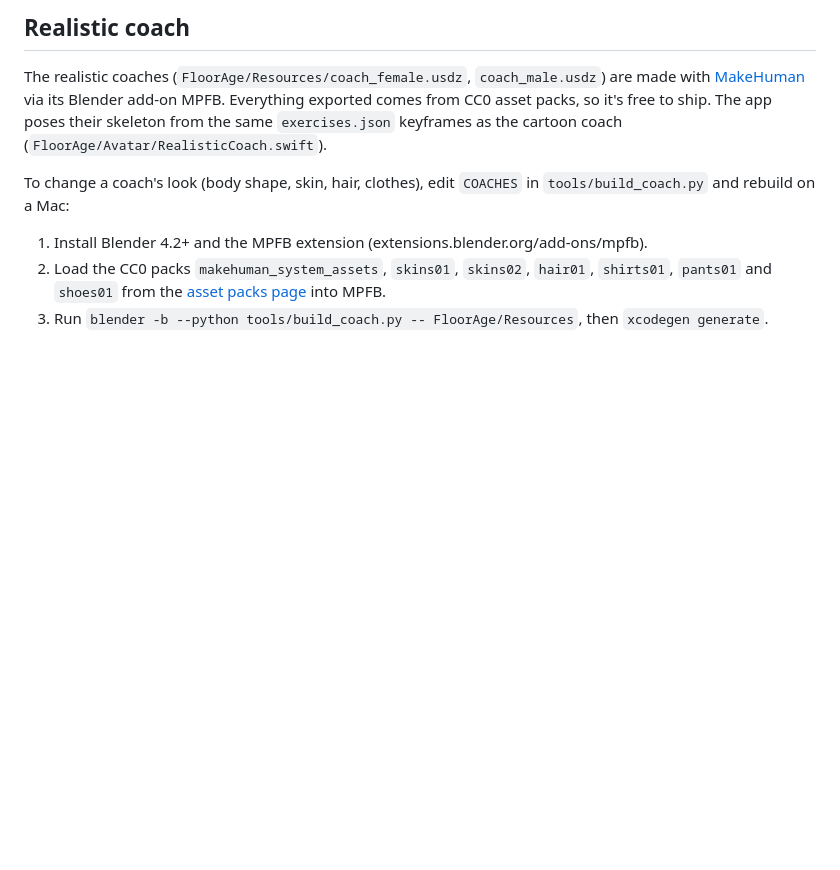
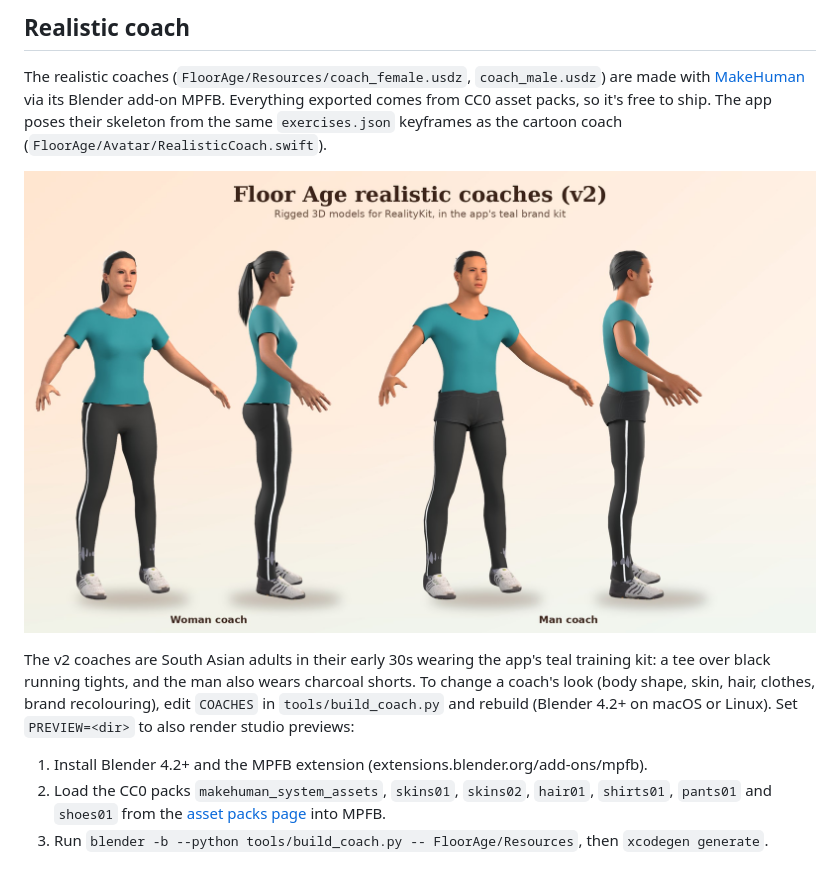
Before and after one commit to jeyarajd/ExcerciseApp, a Markdown page: README.md, the part around the change. GitHub-like rendering; pictures changed too: docs/coach_previews/coaches_v2.jpg (added); blank space fills up the shorter version.

```diff
--- a/README.md
+++ b/README.md
@@ -103,7 +103,9 @@ Each exercise can have a short real-person demo clip next to the 3D coach. Clips
 
 The realistic coaches (`FloorAge/Resources/coach_female.usdz`, `coach_male.usdz`) are made with [MakeHuman](http://www.makehumancommunity.org) via its Blender add-on MPFB. Everything exported comes from CC0 asset packs, so it's free to ship. The app poses their skeleton from the same `exercises.json` keyframes as the cartoon coach (`FloorAge/Avatar/RealisticCoach.swift`).
 
-To change a coach's look (body shape, skin, hair, clothes), edit `COACHES` in `tools/build_coach.py` and rebuild on a Mac:
+![Realistic coaches v2](docs/coach_previews/coaches_v2.jpg)
+
+The v2 coaches are South Asian adults in their early 30s wearing the app's teal training kit: a tee over black running tights, and the man also wears charcoal shorts. To change a coach's look (body shape, skin, hair, clothes, brand recolouring), edit `COACHES` in `tools/build_coach.py` and rebuild (Blender 4.2+ on macOS or Linux). Set `PREVIEW=<dir>` to also render studio previews:
 
 1. Install Blender 4.2+ and the MPFB extension (extensions.blender.org/add-ons/mpfb).
 2. Load the CC0 packs `makehuman_system_assets`, `skins01`, `skins02`, `hair01`, `shirts01`, `pants01` and `shoes01` from the [asset packs page](https://static.makehumancommunity.org/assets/assetpacks/index.html) into MPFB.
```
Also changed, not shown: CLAUDE.md (+1 -0 lines), docs/PREMIUM_UX.md (added, +74 -0 lines), docs/coach_previews/female_front.png (added), docs/coach_previews/female_side.png (added), docs/coach_previews/male_front.png (added), docs/coach_previews/male_side.png (added), 3 other files.
